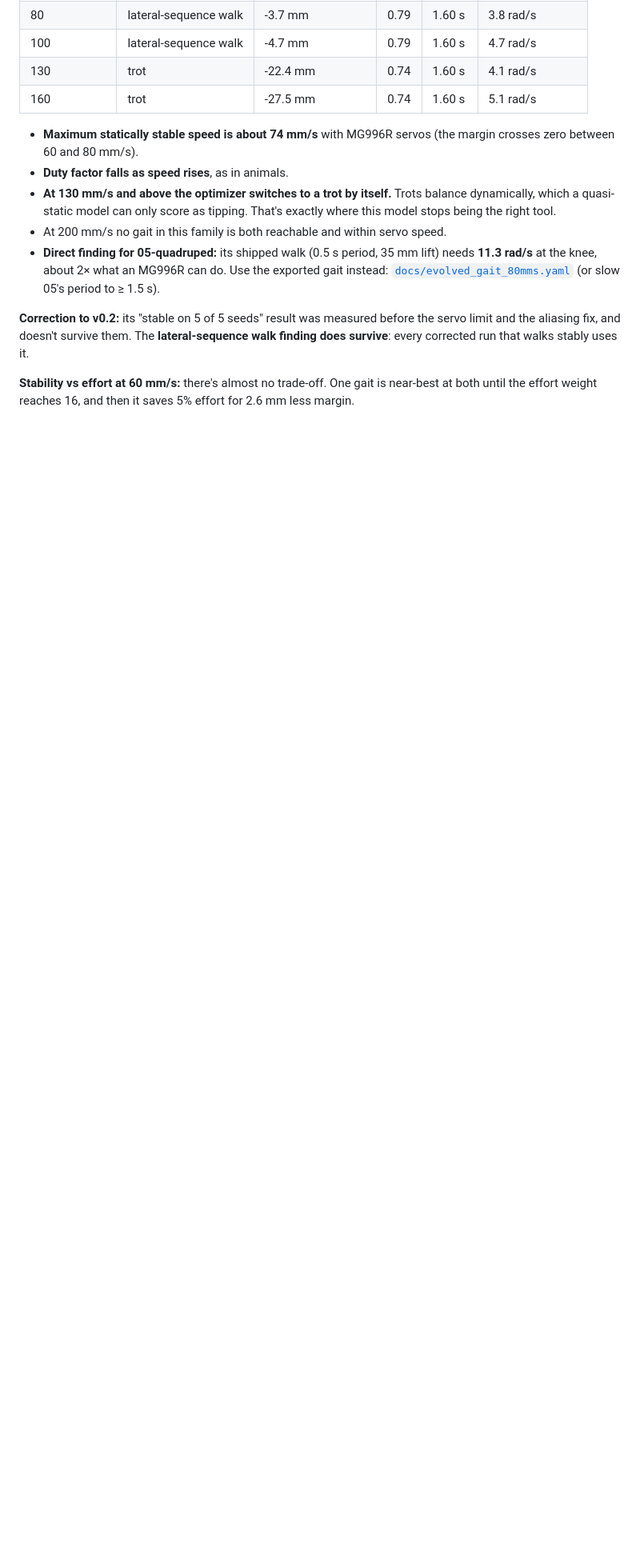
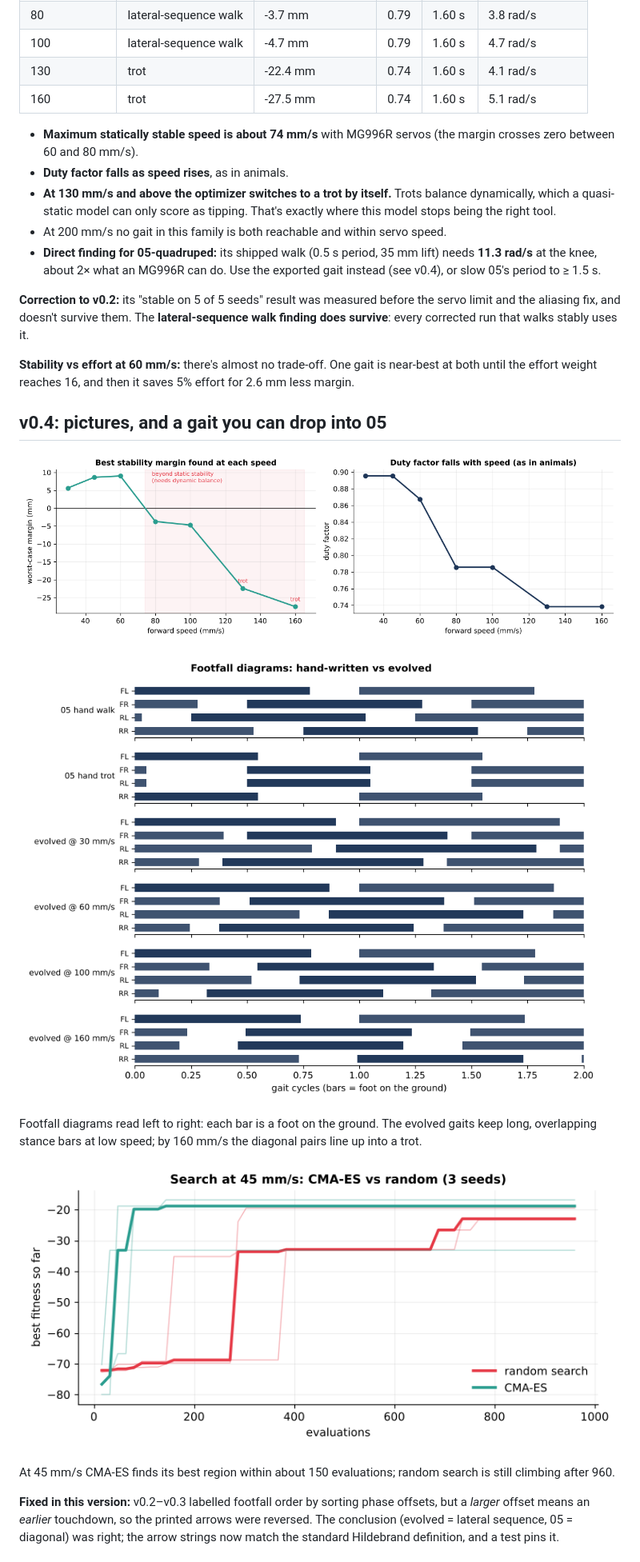
Before and after one commit to PRIBINKBENNY/13-gait-evolution, a Markdown page: README.md, the part around one of its changes. Shown at 80% size. GitHub-like rendering; pictures changed too: docs/convergence.png (added), docs/footfalls.png (added), docs/speed_study.png (added); blank space fills up the shorter version.

Commit message:
v0.4: figures + stability GIF, footfall diagrams, fix footfall order (touchdown time), regenerate 05 export at 60 mm/s from corrected study

```diff
--- a/README.md
+++ b/README.md
@@ -71,8 +84,23 @@ Constraint handling is now **feasibility-first**: a single sample outside the se
 - **Duty factor falls as speed rises**, as in animals.
 - **At 130 mm/s and above the optimizer switches to a trot by itself.** Trots balance dynamically, which a quasi-static model can only score as tipping. That's exactly where this model stops being the right tool.
 - At 200 mm/s no gait in this family is both reachable and within servo speed.
-- **Direct finding for 05-quadruped:** its shipped walk (0.5 s period, 35 mm lift) needs **11.3 rad/s** at the knee, about 2× what an MG996R can do. Use the exported gait instead: [`docs/evolved_gait_80mms.yaml`](docs/evolved_gait_80mms.yaml) (or slow 05's period to ≥ 1.5 s).
+- **Direct finding for 05-quadruped:** its shipped walk (0.5 s period, 35 mm lift) needs **11.3 rad/s** at the knee, about 2× what an MG996R can do. Use the exported gait instead (see v0.4), or slow 05's period to ≥ 1.5 s.
 
 **Correction to v0.2:** its "stable on 5 of 5 seeds" result was measured before the servo limit and the aliasing fix, and doesn't survive them. The **lateral-sequence walk finding does survive**: every corrected run that walks stably uses it.
 
 **Stability vs effort at 60 mm/s:** there's almost no trade-off. One gait is near-best at both until the effort weight reaches 16, and then it saves 5% effort for 2.6 mm less margin.
+
+## v0.4: pictures, and a gait you can drop into 05
+
+![Best stability margin and duty factor vs speed](docs/speed_study.png)
+
+![Footfall diagrams](docs/footfalls.png)
+
+Footfall diagrams read left to right: each bar is a foot on the ground. The evolved gaits keep long, overlapping stance bars at low speed; by 160 mm/s the diagonal pairs line up into a trot.
+
+![CMA-ES vs random search](docs/convergence.png)
+
+At 45 mm/s CMA-ES finds its best region within about 150 evaluations; random search is still climbing after 960.
+
+**Fixed in this version:** v0.2–v0.3 labelled footfall order by sorting phase offsets, but a *larger* offset means an *earlier* touchdown, so the printed arrows were reversed. The conclusion (evolved = lateral sequence, 05 = diagonal) was right; the arrow strings now match the standard Hildebrand definition, and a test pins it.
+
```
Also changed, not shown: other parts of README.md (+38 -3 lines), docs/stability.gif (added), 8 other files.
